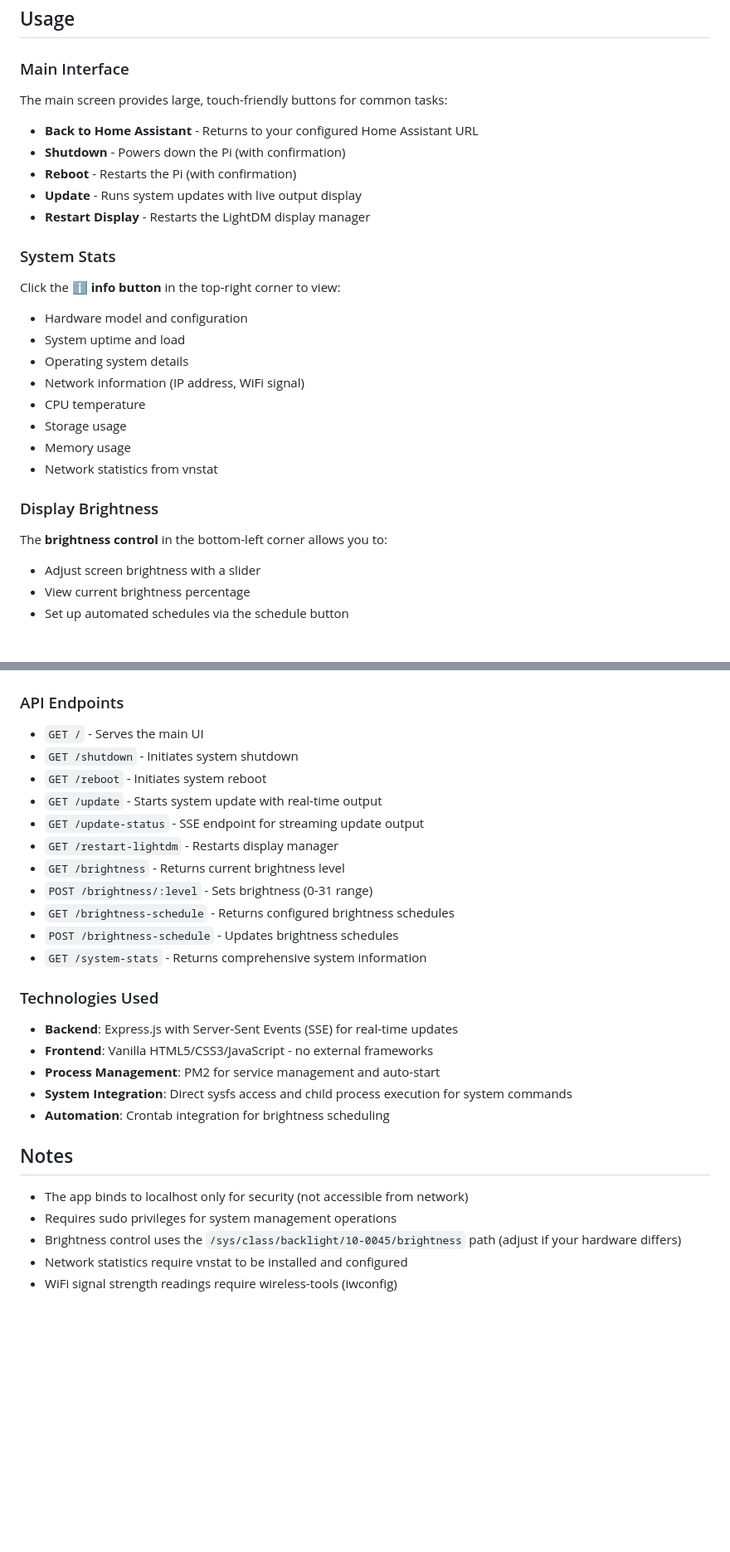
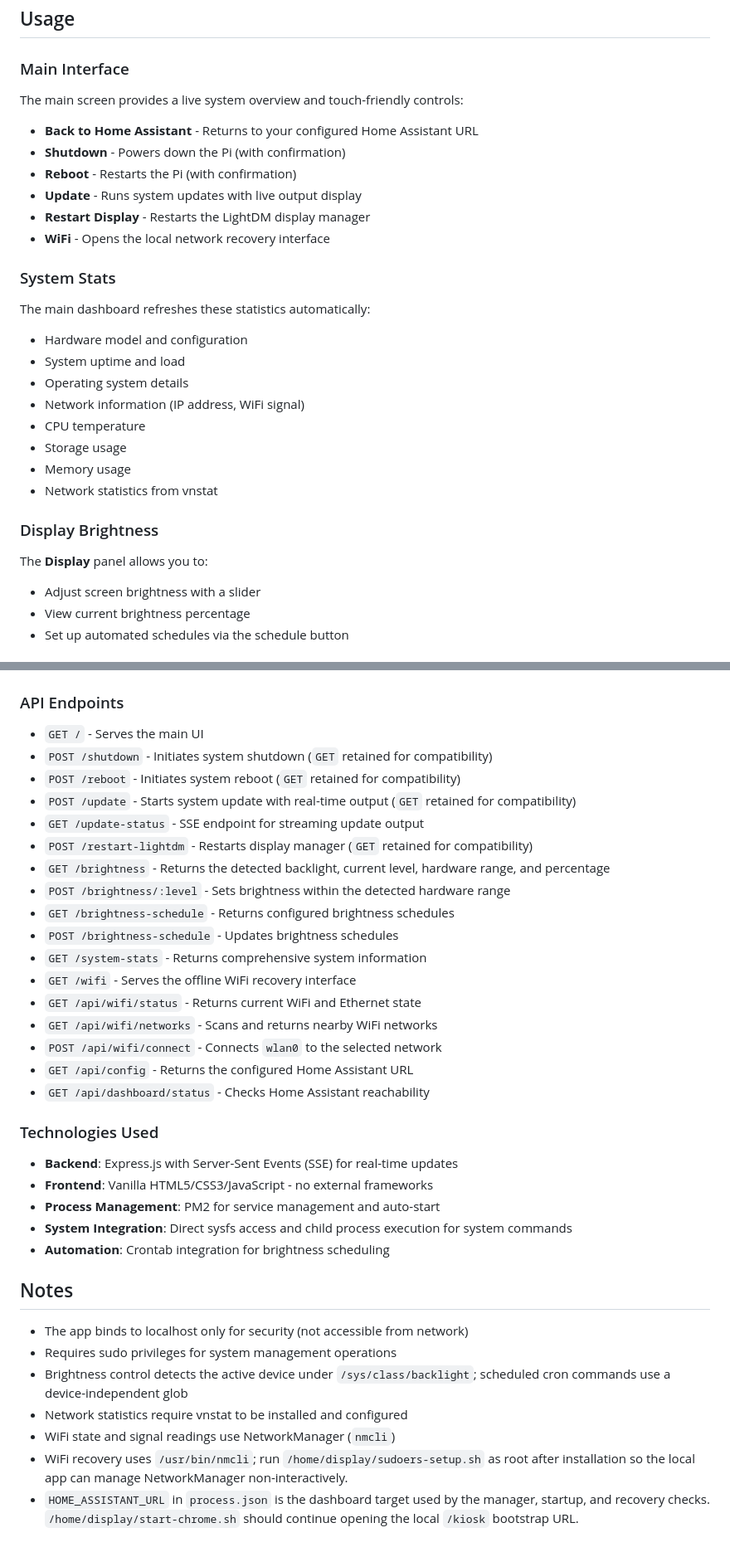
Before and after one commit to EthyMoney/pi-ha-touchscreen-manager, a Markdown page: README.md, 2 parts joined by grey strips. Shown at 83% size. Rendered like a GitHub page; blank space fills up the shorter version.

Commit message:
document display recovery architecture

```diff
--- a/README.md
+++ b/README.md
@@ -90,15 +99,16 @@ This is meant to be run on the Raspberry Pi itself. You can clone the repository
 ## Usage
 
 ### Main Interface
-The main screen provides large, touch-friendly buttons for common tasks:
+The main screen provides a live system overview and touch-friendly controls:
 - **Back to Home Assistant** - Returns to your configured Home Assistant URL
 - **Shutdown** - Powers down the Pi (with confirmation)
 - **Reboot** - Restarts the Pi (with confirmation)
 - **Update** - Runs system updates with live output display
 - **Restart Display** - Restarts the LightDM display manager
+- **WiFi** - Opens the local network recovery interface
 
 ### System Stats
-Click the **ℹ️ info button** in the top-right corner to view:
+The main dashboard refreshes these statistics automatically:
 - Hardware model and configuration
 - System uptime and load
 - Operating system details
@@ -109,7 +119,7 @@ Click the **ℹ️ info button** in the top-right corner to view:
 - Network statistics from vnstat
 
 ### Display Brightness
-The **brightness control** in the bottom-left corner allows you to:
+The **Display** panel allows you to:
 - Adjust screen brightness with a slider
 - View current brightness percentage
 - Set up automated schedules via the schedule button
@@ -125,16 +135,22 @@ Click the **schedule button** next to brightness control to:
 
 ### API Endpoints
 - `GET /` - Serves the main UI
-- `GET /shutdown` - Initiates system shutdown
-- `GET /reboot` - Initiates system reboot
-- `GET /update` - Starts system update with real-time output
+- `POST /shutdown` - Initiates system shutdown (`GET` retained for compatibility)
+- `POST /reboot` - Initiates system reboot (`GET` retained for compatibility)
+- `POST /update` - Starts system update with real-time output (`GET` retained for compatibility)
 - `GET /update-status` - SSE endpoint for streaming update output
-- `GET /restart-lightdm` - Restarts display manager
-- `GET /brightness` - Returns current brightness level
-- `POST /brightness/:level` - Sets brightness (0-31 range)
+- `POST /restart-lightdm` - Restarts display manager (`GET` retained for compatibility)
+- `GET /brightness` - Returns the detected backlight, current level, hardware range, and percentage
+- `POST /brightness/:level` - Sets brightness within the detected hardware range
 - `GET /brightness-schedule` - Returns configured brightness schedules
 - `POST /brightness-schedule` - Updates brightness schedules
 - `GET /system-stats` - Returns comprehensive system information
+- `GET /wifi` - Serves the offline WiFi recovery interface
+- `GET /api/wifi/status` - Returns current WiFi and Ethernet state
+- `GET /api/wifi/networks` - Scans and returns nearby WiFi networks
+- `POST /api/wifi/connect` - Connects `wlan0` to the selected network
+- `GET /api/config` - Returns the configured Home Assistant URL
+- `GET /api/dashboard/status` - Checks Home Assistant reachability
 
 ### Technologies Used
 - **Backend**: Express.js with Server-Sent Events (SSE) for real-time updates
@@ -147,6 +163,8 @@ Click the **schedule button** next to brightness control to:
 
 - The app binds to localhost only for security (not accessible from network)
 - Requires sudo privileges for system management operations
-- Brightness control uses the `/sys/class/backlight/10-0045/brightness` path (adjust if your hardware differs)
+- Brightness control detects the active device under `/sys/class/backlight`; scheduled cron commands use a device-independent glob
 - Network statistics require vnstat to be installed and configured
-- WiFi signal strength readings require wireless-tools (iwconfig)
+- WiFi state and signal readings use NetworkManager (`nmcli`)
+- WiFi recovery uses `/usr/bin/nmcli`; run `/home/display/sudoers-setup.sh` as root after installation so the local app can manage NetworkManager non-interactively.
+- `HOME_ASSISTANT_URL` in `process.json` is the dashboard target used by the manager, startup, and recovery checks. `/home/display/start-chrome.sh` should continue opening the local `/kiosk` bootstrap URL.
```
Also changed, not shown: other parts of README.md (+13 -4 lines), AGENTS.md (+20 -10 lines).
